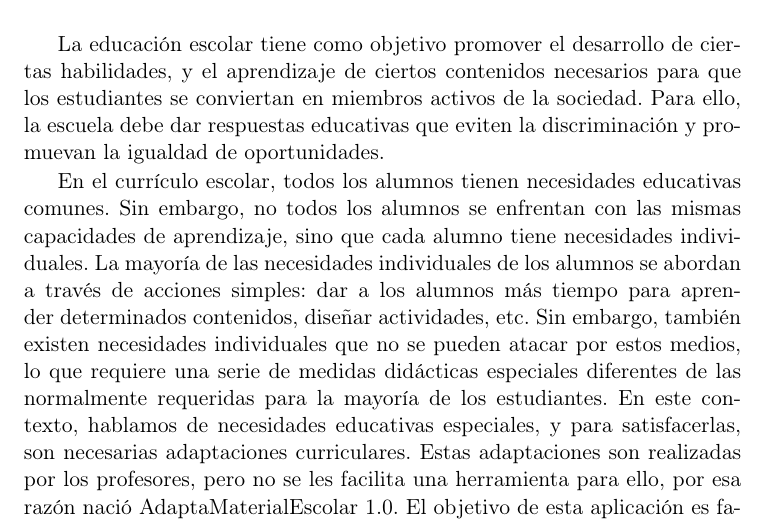
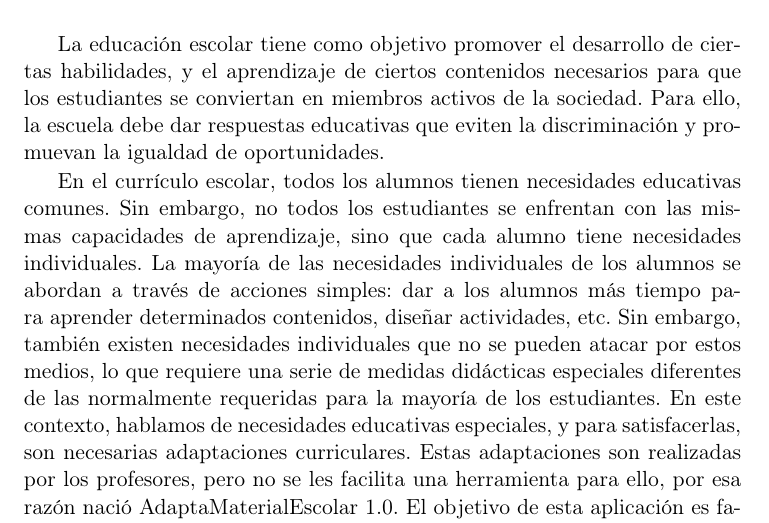
Before and after one commit to NILGroup/TFG-22-23-AdaptaMaterialEscolar2.0, a LaTeX book (Memoria/TFMTeXiS.tex, which reads Memoria/Capitulos/Introduccion.tex): part of page 21 of 49, cut so that both start at the same text. Compiled offline with pdfLaTeX; a LaTeX package or settings file that is missing is left out.

```diff
--- a/Memoria/Capitulos/Introduccion.tex
+++ b/Memoria/Capitulos/Introduccion.tex
@@ -4,7 +4,7 @@
 \section{Motivación}
 La educación escolar tiene como objetivo promover el desarrollo de ciertas habilidades, y el aprendizaje de ciertos contenidos necesarios para que los estudiantes se conviertan en miembros activos de la sociedad. Para ello, la escuela debe dar respuestas educativas que eviten la discriminación y promuevan la igualdad de oportunidades.
 
-En el currículo escolar, todos los alumnos tienen necesidades educativas comunes. Sin embargo, no todos los alumnos se enfrentan con las mismas capacidades de aprendizaje, sino que cada alumno tiene necesidades individuales. La mayoría de las necesidades individuales de los alumnos se abordan a través de acciones simples: dar a los alumnos más tiempo para aprender determinados contenidos, diseñar actividades, etc.  Sin embargo, también existen necesidades individuales que no se pueden atacar por estos medios, lo que requiere una serie de medidas didácticas especiales diferentes de las normalmente requeridas para la mayoría de los estudiantes. En este contexto, hablamos de necesidades educativas especiales, y para satisfacerlas, son necesarias adaptaciones curriculares.  Estas adaptaciones son realizadas por los profesores, pero no se les facilita una herramienta para ello, por esa razón nació AdaptaMaterialEscolar 1.0. El objetivo de esta aplicación es facilitar a los docentes una herramienta para realizar ajustes curriculares no significativos de ACNEE (alumnos con necesidades educativas especiales)
+En el currículo escolar, todos los alumnos tienen necesidades educativas comunes. Sin embargo, no todos los estudiantes se enfrentan con las mismas capacidades de aprendizaje, sino que cada alumno tiene necesidades individuales. La mayoría de las necesidades individuales de los alumnos se abordan a través de acciones simples: dar a los alumnos más tiempo para aprender determinados contenidos, diseñar actividades, etc.  Sin embargo, también existen necesidades individuales que no se pueden atacar por estos medios, lo que requiere una serie de medidas didácticas especiales diferentes de las normalmente requeridas para la mayoría de los estudiantes. En este contexto, hablamos de necesidades educativas especiales, y para satisfacerlas, son necesarias adaptaciones curriculares.  Estas adaptaciones son realizadas por los profesores, pero no se les facilita una herramienta para ello, por esa razón nació AdaptaMaterialEscolar 1.0. El objetivo de esta aplicación es facilitar a los docentes una herramienta para realizar ajustes curriculares no significativos de ACNEE (alumnos con necesidades educativas especiales)
 
 \section{Objetivos}
 La finalidad de este TFG es proporcionar una herramienta para el profesorado con el fin de adaptar los contenidos de las asignaturas de forma intuitiva, rápida y simple, con el objetivo de hacer unidades didácticas particulares que se adapten a las necesidades de los alumnos.
```
Also changed, not shown: 12 other files.
